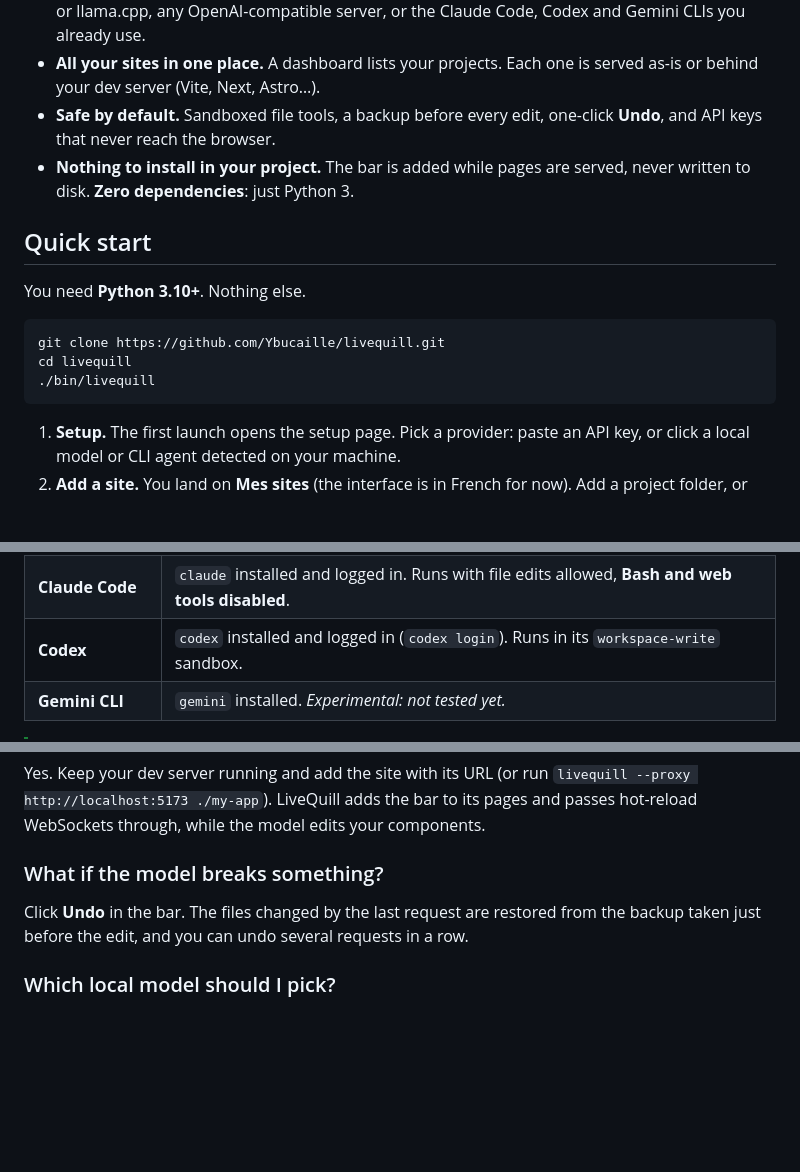
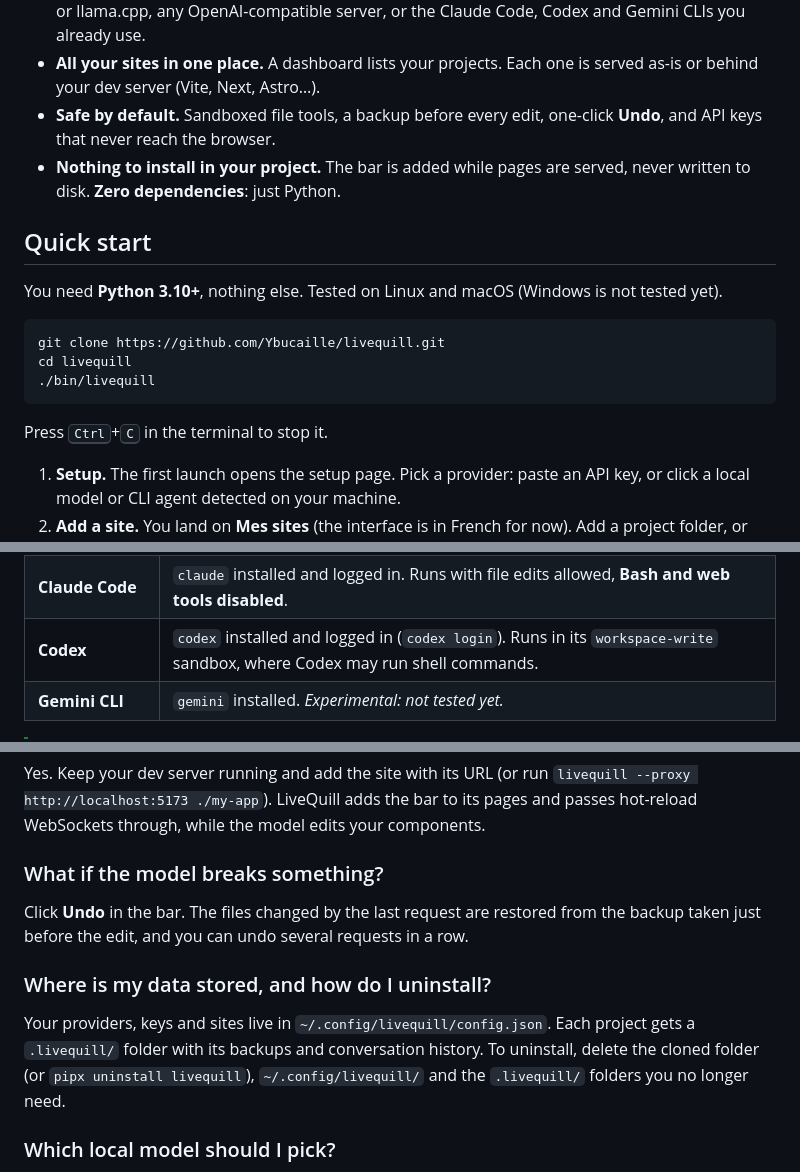
Before and after one commit to Ybucaille/livequill, a Markdown page: README.md, 3 parts joined by grey strips. Drawn GitHub-style; blank space fills up the shorter version.

Commit message:
docs: add platforms, pipx install, stopping and uninstalling to the README
Co-Authored-By: Claude Opus 5.5 <noreply@anthropic.com>

````diff
--- a/README.md
+++ b/README.md
@@ -26,17 +26,19 @@ A floating prompt bar for any local site: type a change, the model of your choic
 - **Any model.** Claude, GPT, Gemini, Mistral, OpenRouter, local models through Ollama, LM Studio or llama.cpp, any OpenAI-compatible server, or the Claude Code, Codex and Gemini CLIs you already use.
 - **All your sites in one place.** A dashboard lists your projects. Each one is served as-is or behind your dev server (Vite, Next, Astro…).
 - **Safe by default.** Sandboxed file tools, a backup before every edit, one-click **Undo**, and API keys that never reach the browser.
-- **Nothing to install in your project.** The bar is added while pages are served, never written to disk. **Zero dependencies**: just Python 3.
+- **Nothing to install in your project.** The bar is added while pages are served, never written to disk. **Zero dependencies**: just Python.
 
 ## Quick start
 
-You need **Python 3.10+**. Nothing else.
+You need **Python 3.10+**, nothing else. Tested on Linux and macOS (Windows is not tested yet).
 
 ```bash
 git clone https://github.com/Ybucaille/livequill.git
 cd livequill
 ./bin/livequill
 ```
+
+Press <kbd>Ctrl</kbd>+<kbd>C</kbd> in the terminal to stop it.
 
 1. **Setup.** The first launch opens the setup page. Pick a provider: paste an API key, or click a local model or CLI agent detected on your machine.
 2. **Add a site.** You land on **Mes sites** (the interface is in French for now). Add a project folder, or the URL of your running dev server.
@@ -109,7 +113,7 @@ ln -s "$PWD/bin/livequill" ~/.local/bin/livequill              # make `livequill
 | **llama.cpp** | `llama-server -m model.gguf --jinja`. |
 | **Other** | Any OpenAI-compatible server (vLLM, LocalAI, Jan, Groq, DeepSeek…): base URL, optional key, model name. |
 | **Claude Code** | `claude` installed and logged in. Runs with file edits allowed, **Bash and web tools disabled**. |
-| **Codex** | `codex` installed and logged in (`codex login`). Runs in its `workspace-write` sandbox. |
+| **Codex** | `codex` installed and logged in (`codex login`). Runs in its `workspace-write` sandbox, where Codex may run shell commands. |
 | **Gemini CLI** | `gemini` installed. *Experimental: not tested yet.* |
 
 > [!TIP]
@@ -216,6 +220,10 @@ Yes. Keep your dev server running and add the site with its URL (or run `livequi
 
 Click **Undo** in the bar. The files changed by the last request are restored from the backup taken just before the edit, and you can undo several requests in a row.
 
+### Where is my data stored, and how do I uninstall?
+
+Your providers, keys and sites live in `~/.config/livequill/config.json`. Each project gets a `.livequill/` folder with its backups and conversation history. To uninstall, delete the cloned folder (or `pipx uninstall livequill`), `~/.config/livequill/` and the `.livequill/` folders you no longer need.
+
 ### Which local model should I pick?
 
 A 7B model or larger that supports tool calls, such as `qwen2.5:7b-instruct`, `qwen3` or `llama3.1`. Smaller models work for simple edits, but get lost more often in big files.
````
Also changed, not shown: other parts of README.md (+2 -0 lines).
